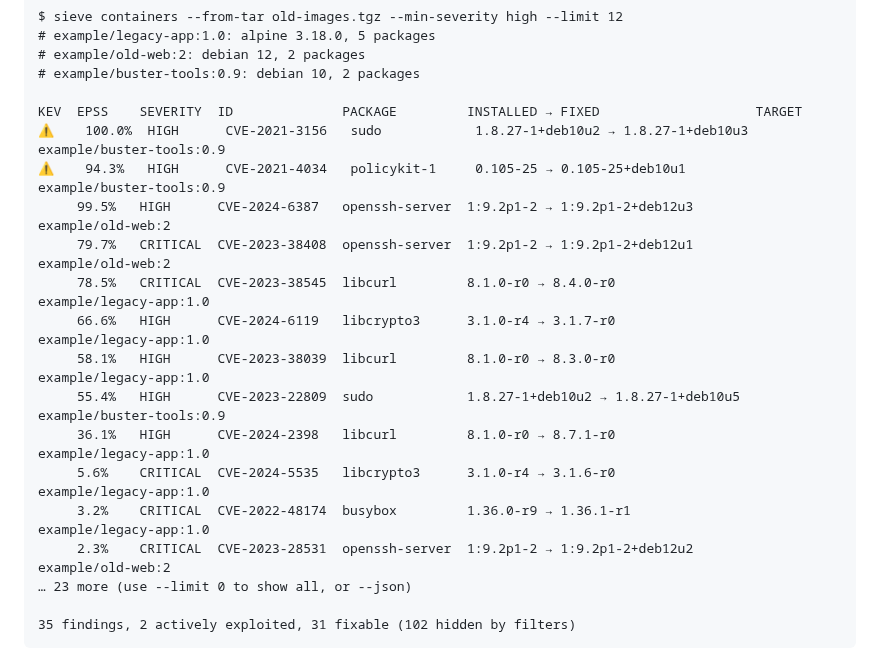
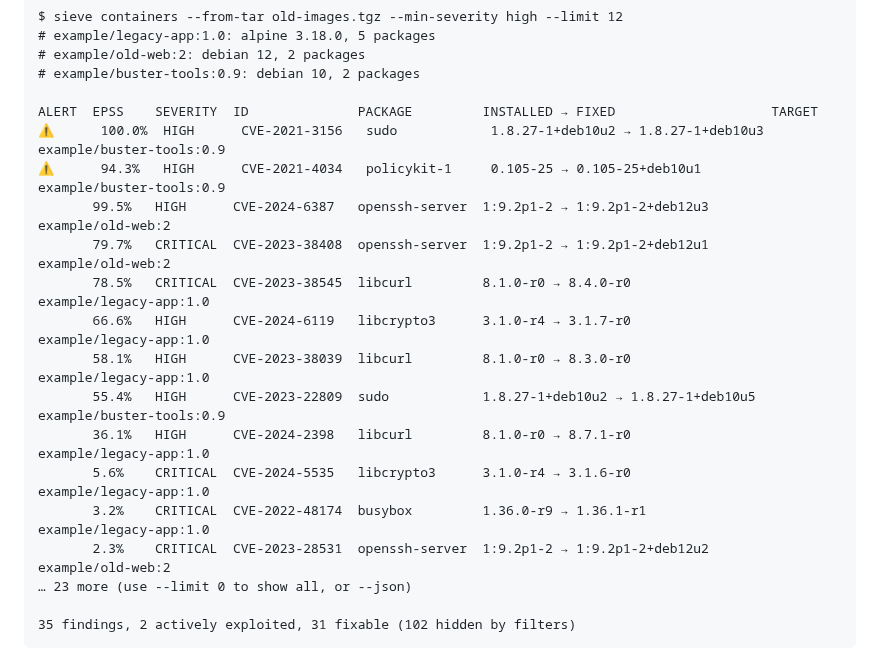
Before and after one commit to casareanderson/sieve, a Markdown page: README.md, the part around one of its changes. Drawn GitHub-style.

```diff
--- a/README.md
+++ b/README.md
@@ -111,19 +149,19 @@ $ sieve containers --from-tar old-images.tgz --min-severity high --limit 12
 # example/old-web:2: debian 12, 2 packages
 # example/buster-tools:0.9: debian 10, 2 packages
 
-KEV  EPSS    SEVERITY  ID              PACKAGE         INSTALLED → FIXED                    TARGET
-⚠    100.0%  HIGH      CVE-2021-3156   sudo            1.8.27-1+deb10u2 → 1.8.27-1+deb10u3  example/buster-tools:0.9
-⚠    94.3%   HIGH      CVE-2021-4034   policykit-1     0.105-25 → 0.105-25+deb10u1          example/buster-tools:0.9
-     99.5%   HIGH      CVE-2024-6387   openssh-server  1:9.2p1-2 → 1:9.2p1-2+deb12u3        example/old-web:2
-     79.7%   CRITICAL  CVE-2023-38408  openssh-server  1:9.2p1-2 → 1:9.2p1-2+deb12u1        example/old-web:2
-     78.5%   CRITICAL  CVE-2023-38545  libcurl         8.1.0-r0 → 8.4.0-r0                  example/legacy-app:1.0
-     66.6%   HIGH      CVE-2024-6119   libcrypto3      3.1.0-r4 → 3.1.7-r0                  example/legacy-app:1.0
-     58.1%   HIGH      CVE-2023-38039  libcurl         8.1.0-r0 → 8.3.0-r0                  example/legacy-app:1.0
-     55.4%   HIGH      CVE-2023-22809  sudo            1.8.27-1+deb10u2 → 1.8.27-1+deb10u5  example/buster-tools:0.9
-     36.1%   HIGH      CVE-2024-2398   libcurl         8.1.0-r0 → 8.7.1-r0                  example/legacy-app:1.0
-     5.6%    CRITICAL  CVE-2024-5535   libcrypto3      3.1.0-r4 → 3.1.6-r0                  example/legacy-app:1.0
-     3.2%    CRITICAL  CVE-2022-48174  busybox         1.36.0-r9 → 1.36.1-r1                example/legacy-app:1.0
-     2.3%    CRITICAL  CVE-2023-28531  openssh-server  1:9.2p1-2 → 1:9.2p1-2+deb12u2        example/old-web:2
+ALERT  EPSS    SEVERITY  ID              PACKAGE         INSTALLED → FIXED                    TARGET
+⚠      100.0%  HIGH      CVE-2021-3156   sudo            1.8.27-1+deb10u2 → 1.8.27-1+deb10u3  example/buster-tools:0.9
+⚠      94.3%   HIGH      CVE-2021-4034   policykit-1     0.105-25 → 0.105-25+deb10u1          example/buster-tools:0.9
+       99.5%   HIGH      CVE-2024-6387   openssh-server  1:9.2p1-2 → 1:9.2p1-2+deb12u3        example/old-web:2
+       79.7%   CRITICAL  CVE-2023-38408  openssh-server  1:9.2p1-2 → 1:9.2p1-2+deb12u1        example/old-web:2
+       78.5%   CRITICAL  CVE-2023-38545  libcurl         8.1.0-r0 → 8.4.0-r0                  example/legacy-app:1.0
+       66.6%   HIGH      CVE-2024-6119   libcrypto3      3.1.0-r4 → 3.1.7-r0                  example/legacy-app:1.0
+       58.1%   HIGH      CVE-2023-38039  libcurl         8.1.0-r0 → 8.3.0-r0                  example/legacy-app:1.0
+       55.4%   HIGH      CVE-2023-22809  sudo            1.8.27-1+deb10u2 → 1.8.27-1+deb10u5  example/buster-tools:0.9
+       36.1%   HIGH      CVE-2024-2398   libcurl         8.1.0-r0 → 8.7.1-r0                  example/legacy-app:1.0
+       5.6%    CRITICAL  CVE-2024-5535   libcrypto3      3.1.0-r4 → 3.1.6-r0                  example/legacy-app:1.0
+       3.2%    CRITICAL  CVE-2022-48174  busybox         1.36.0-r9 → 1.36.1-r1                example/legacy-app:1.0
+       2.3%    CRITICAL  CVE-2023-28531  openssh-server  1:9.2p1-2 → 1:9.2p1-2+deb12u2        example/old-web:2
 … 23 more (use --limit 0 to show all, or --json)
 
 35 findings, 2 actively exploited, 31 fixable (102 hidden by filters)
```
Also changed, not shown: other parts of README.md (+59 -18 lines), CHANGELOG.md (+15 -1 lines), docs/sieve-run.png, 9 other files.
